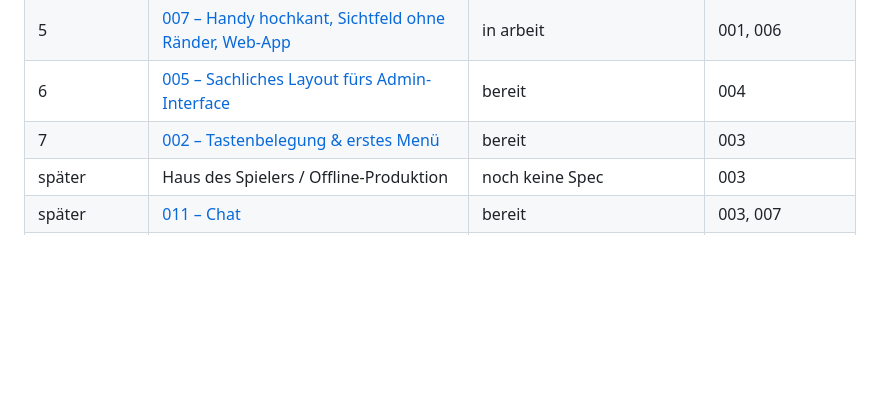
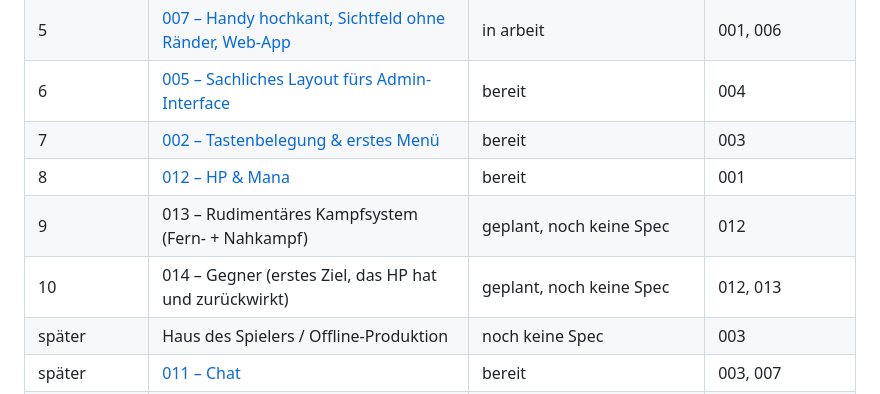
Before and after one commit to heckertobias/browser-game, a Markdown page: specs/README.md, the part around the change. Drawn GitHub-style; blank space fills up the shorter version.

```diff
--- a/specs/README.md
+++ b/specs/README.md
@@ -84,6 +84,9 @@ nur `bereit`, und erst wenn alles unter „setzt voraus“ `umgesetzt` ist. Beim
 | 5 | [007 – Handy hochkant, Sichtfeld ohne Ränder, Web-App](007-mobil/spec.md) | in arbeit | 001, 006 |
 | 6 | [005 – Sachliches Layout fürs Admin-Interface](005-admin-layout/spec.md) | bereit | 004 |
 | 7 | [002 – Tastenbelegung & erstes Menü](002-keybindings/spec.md) | bereit | 003 |
+| 8 | [012 – HP & Mana](012-hp-mana/spec.md) | bereit | 001 |
+| 9 | 013 – Rudimentäres Kampfsystem (Fern- + Nahkampf) | geplant, noch keine Spec | 012 |
+| 10 | 014 – Gegner (erstes Ziel, das HP hat und zurückwirkt) | geplant, noch keine Spec | 012, 013 |
 | später | Haus des Spielers / Offline-Produktion | noch keine Spec | 003 |
 | später | [011 – Chat](011-chat/spec.md) | bereit | 003, 007 |
 | später | [008 – Push-Benachrichtigungen](008-push/spec.md) | entwurf | 007, Haus |
```
Also changed, not shown: specs/012-hp-mana/spec.md (added, +95 -0 lines).
